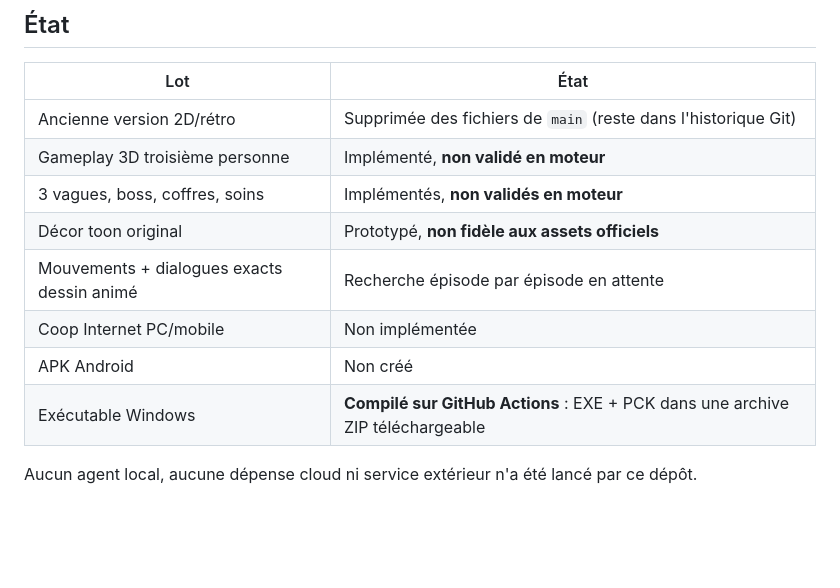
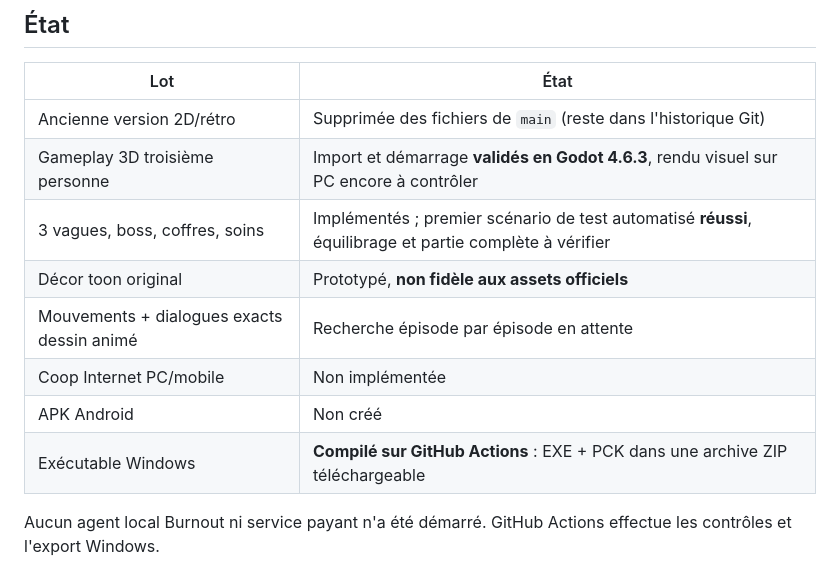
Before and after one commit to Elikto/shuriken-school---game, a Markdown page: README.md, the part around the change. Drawn GitHub-style; blank space fills up the shorter version.

Commit message:
Clarify 3D validation status and GitHub Actions automation

```diff
--- a/README.md
+++ b/README.md
@@ -33,12 +33,12 @@ WASD / flèches = déplacement, clic droit + souris = caméra, clic gauche = att
 | Lot | État |
 |---|---|
 | Ancienne version 2D/rétro | Supprimée des fichiers de `main` (reste dans l'historique Git) |
-| Gameplay 3D troisième personne | Implémenté, **non validé en moteur** |
-| 3 vagues, boss, coffres, soins | Implémentés, **non validés en moteur** |
+| Gameplay 3D troisième personne | Import et démarrage **validés en Godot 4.6.3**, rendu visuel sur PC encore à contrôler |
+| 3 vagues, boss, coffres, soins | Implémentés ; premier scénario de test automatisé **réussi**, équilibrage et partie complète à vérifier |
 | Décor toon original | Prototypé, **non fidèle aux assets officiels** |
 | Mouvements + dialogues exacts dessin animé | Recherche épisode par épisode en attente |
 | Coop Internet PC/mobile | Non implémentée |
 | APK Android | Non créé |
 | Exécutable Windows | **Compilé sur GitHub Actions** : EXE + PCK dans une archive ZIP téléchargeable |
 
-Aucun agent local, aucune dépense cloud ni service extérieur n'a été lancé par ce dépôt.
+Aucun agent local Burnout ni service payant n'a été démarré. GitHub Actions effectue les contrôles et l'export Windows.
```
